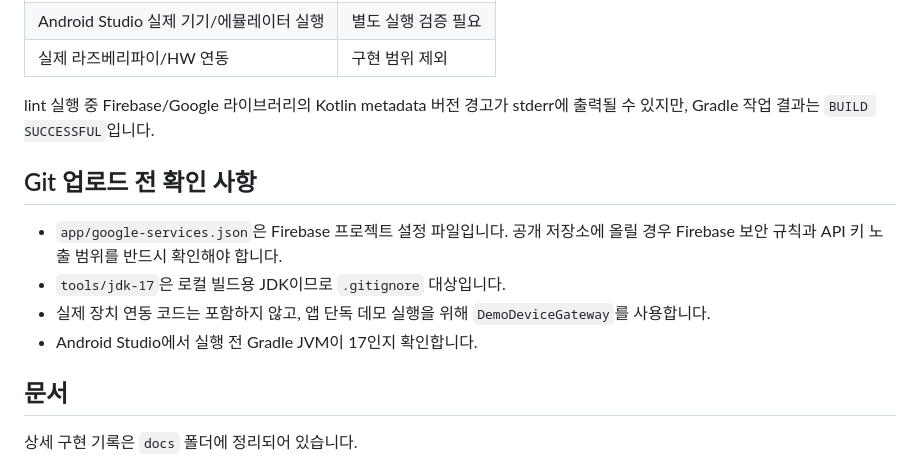
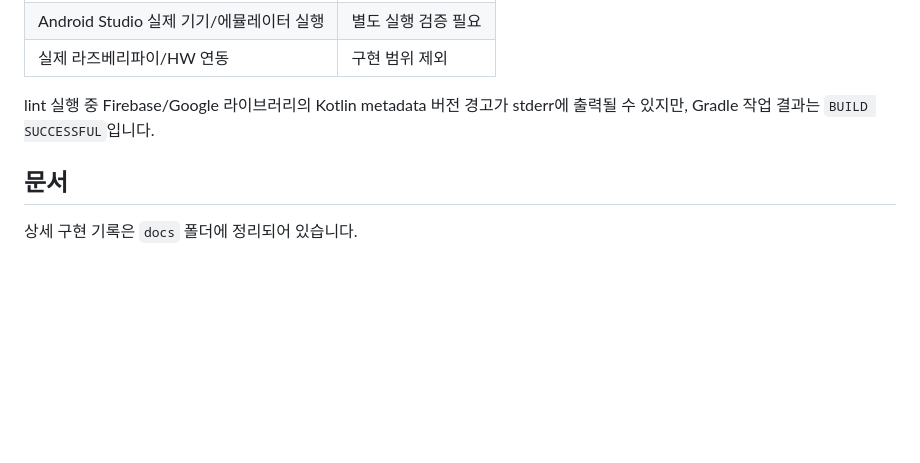
Before and after one commit to SeungI0721/Dodam, a Markdown page: README.md, the part around the change. Rendered like a GitHub page; blank space fills up the shorter version.

```diff
--- a/README.md
+++ b/README.md
@@ -86,13 +86,6 @@ app/build/outputs/apk/debug/app-debug.apk
 
 lint 실행 중 Firebase/Google 라이브러리의 Kotlin metadata 버전 경고가 stderr에 출력될 수 있지만, Gradle 작업 결과는 `BUILD SUCCESSFUL`입니다.
 
-## Git 업로드 전 확인 사항
-
-- `app/google-services.json`은 Firebase 프로젝트 설정 파일입니다. 공개 저장소에 올릴 경우 Firebase 보안 규칙과 API 키 노출 범위를 반드시 확인해야 합니다.
-- `tools/jdk-17`은 로컬 빌드용 JDK이므로 `.gitignore` 대상입니다.
-- 실제 장치 연동 코드는 포함하지 않고, 앱 단독 데모 실행을 위해 `DemoDeviceGateway`를 사용합니다.
-- Android Studio에서 실행 전 Gradle JVM이 17인지 확인합니다.
-
 ## 문서
 
 상세 구현 기록은 `docs` 폴더에 정리되어 있습니다.
```
